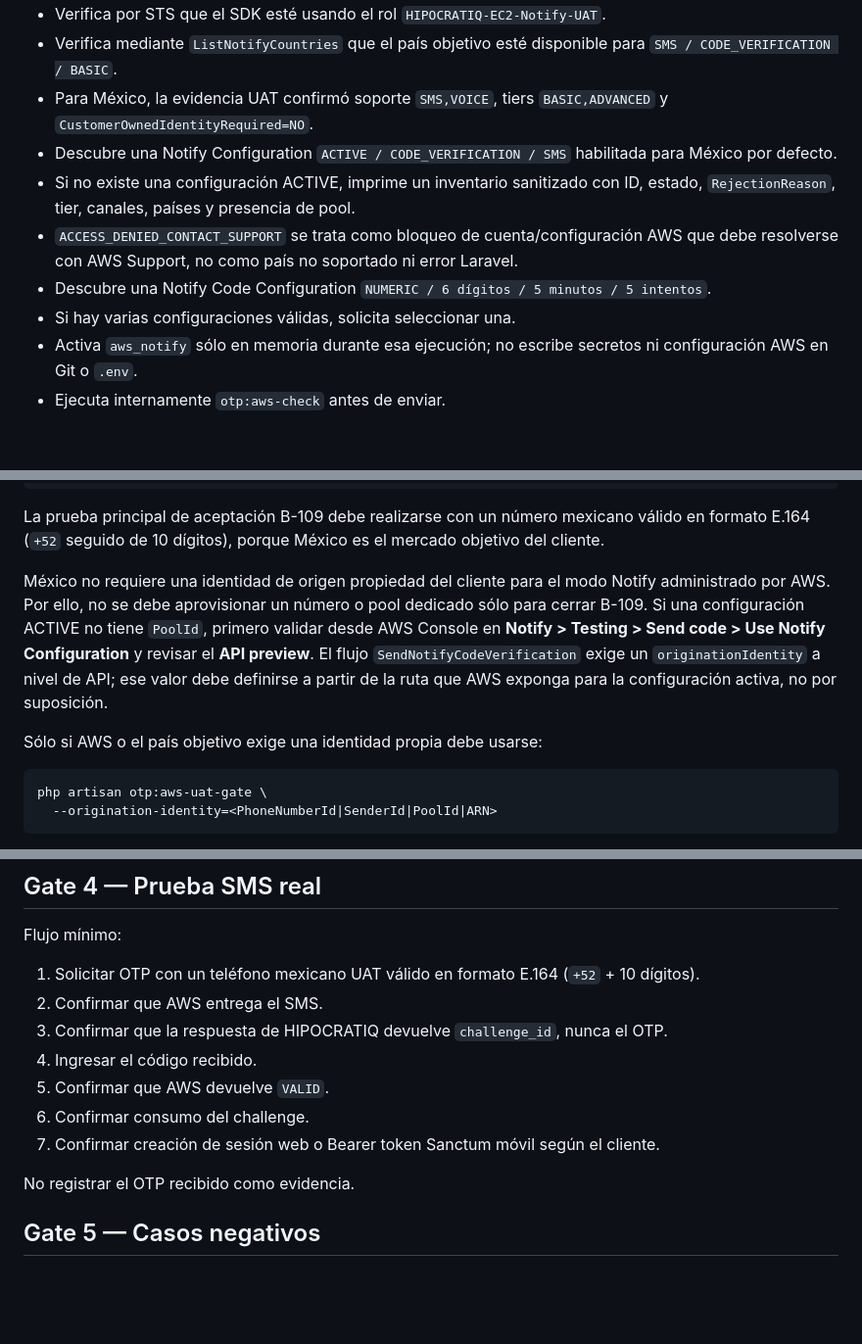
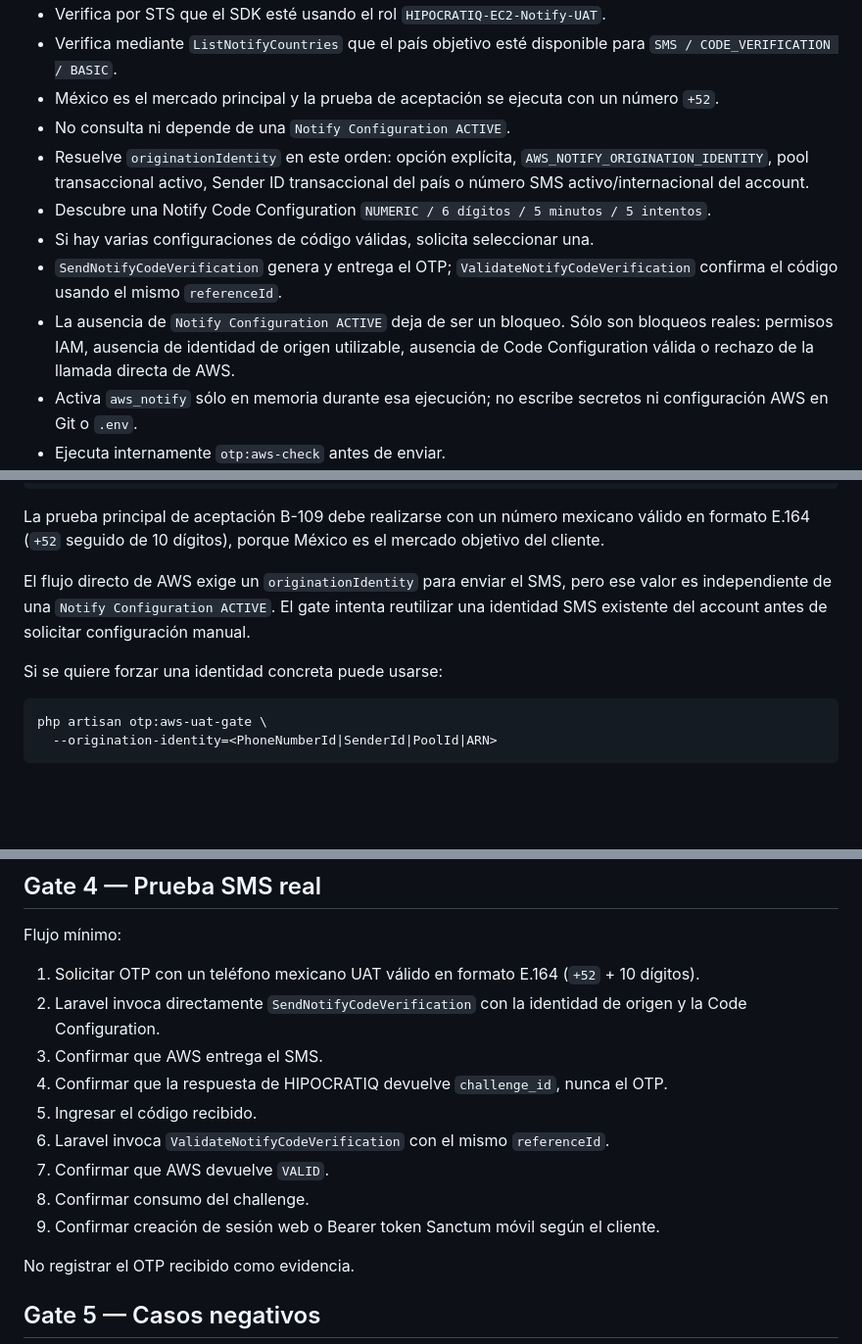
Before and after one commit to VaftecPeru/Hipocratiq_backend, a Markdown page: docs/B109_OTP_AWS_UAT_GATE.md, 3 parts joined by grey strips. Shown at 98% size. GitHub-like rendering; blank space fills up the shorter version.

Commit message:
B-109: documentar OTP AWS directo sin Notify ACTIVE

````diff
--- a/docs/B109_OTP_AWS_UAT_GATE.md
+++ b/docs/B109_OTP_AWS_UAT_GATE.md
@@ -35,12 +36,13 @@ El comando tiene guardas obligatorias:
 - Usa `APP_PRIMARY_COUNTRY=MX` como país objetivo por defecto y exige que el teléfono UAT coincida con ese país.
 - Verifica por STS que el SDK esté usando el rol `HIPOCRATIQ-EC2-Notify-UAT`.
 - Verifica mediante `ListNotifyCountries` que el país objetivo esté disponible para `SMS / CODE_VERIFICATION / BASIC`.
-- Para México, la evidencia UAT confirmó soporte `SMS,VOICE`, tiers `BASIC,ADVANCED` y `CustomerOwnedIdentityRequired=NO`.
-- Descubre una Notify Configuration `ACTIVE / CODE_VERIFICATION / SMS` habilitada para México por defecto.
-- Si no existe una configuración ACTIVE, imprime un inventario sanitizado con ID, estado, `RejectionReason`, tier, canales, países y presencia de pool.
-- `ACCESS_DENIED_CONTACT_SUPPORT` se trata como bloqueo de cuenta/configuración AWS que debe resolverse con AWS Support, no como país no soportado ni error Laravel.
+- México es el mercado principal y la prueba de aceptación se ejecuta con un número `+52`.
+- No consulta ni depende de una `Notify Configuration ACTIVE`.
+- Resuelve `originationIdentity` en este orden: opción explícita, `AWS_NOTIFY_ORIGINATION_IDENTITY`, pool transaccional activo, Sender ID transaccional del país o número SMS activo/internacional del account.
 - Descubre una Notify Code Configuration `NUMERIC / 6 dígitos / 5 minutos / 5 intentos`.
-- Si hay varias configuraciones válidas, solicita seleccionar una.
+- Si hay varias configuraciones de código válidas, solicita seleccionar una.
+- `SendNotifyCodeVerification` genera y entrega el OTP; `ValidateNotifyCodeVerification` confirma el código usando el mismo `referenceId`.
+- La ausencia de `Notify Configuration ACTIVE` deja de ser un bloqueo. Sólo son bloqueos reales: permisos IAM, ausencia de identidad de origen utilizable, ausencia de Code Configuration válida o rechazo de la llamada directa de AWS.
 - Activa `aws_notify` sólo en memoria durante esa ejecución; no escribe secretos ni configuración AWS en Git o `.env`.
 - Ejecuta internamente `otp:aws-check` antes de enviar.
 - Crea una clínica y un paciente temporales únicamente en la base B-109 UAT.
@@ -58,9 +60,9 @@ php artisan otp:aws-uat-gate --target-country=PE
 
 La prueba principal de aceptación B-109 debe realizarse con un número mexicano válido en formato E.164 (`+52` seguido de 10 dígitos), porque México es el mercado objetivo del cliente.
 
-México no requiere una identidad de origen propiedad del cliente para el modo Notify administrado por AWS. Por ello, no se debe aprovisionar un número o pool dedicado sólo para cerrar B-109. Si una configuración ACTIVE no tiene `PoolId`, primero validar desde AWS Console en **Notify > Testing > Send code > Use Notify Configuration** y revisar el **API preview**. El flujo `SendNotifyCodeVerification` exige un `originationIdentity` a nivel de API; ese valor debe definirse a partir de la ruta que AWS exponga para la configuración activa, no por suposición.
+El flujo directo de AWS exige un `originationIdentity` para enviar el SMS, pero ese valor es independiente de una `Notify Configuration ACTIVE`. El gate intenta reutilizar una identidad SMS existente del account antes de solicitar configuración manual.
 
-Sólo si AWS o el país objetivo exige una identidad propia debe usarse:
+Si se quiere forzar una identidad concreta puede usarse:
 
 ```bash
 php artisan otp:aws-uat-gate \
@@ -128,12 +130,14 @@ Verificar además que el OTP por correo y el provider local no tengan regresione
 Flujo mínimo:
 
 1. Solicitar OTP con un teléfono mexicano UAT válido en formato E.164 (`+52` + 10 dígitos).
-2. Confirmar que AWS entrega el SMS.
-3. Confirmar que la respuesta de HIPOCRATIQ devuelve `challenge_id`, nunca el OTP.
-4. Ingresar el código recibido.
-5. Confirmar que AWS devuelve `VALID`.
-6. Confirmar consumo del challenge.
-7. Confirmar creación de sesión web o Bearer token Sanctum móvil según el cliente.
+2. Laravel invoca directamente `SendNotifyCodeVerification` con la identidad de origen y la Code Configuration.
+3. Confirmar que AWS entrega el SMS.
+4. Confirmar que la respuesta de HIPOCRATIQ devuelve `challenge_id`, nunca el OTP.
+5. Ingresar el código recibido.
+6. Laravel invoca `ValidateNotifyCodeVerification` con el mismo `referenceId`.
+7. Confirmar que AWS devuelve `VALID`.
+8. Confirmar consumo del challenge.
+9. Confirmar creación de sesión web o Bearer token Sanctum móvil según el cliente.
 
 No registrar el OTP recibido como evidencia.
 
````
Also changed, not shown: other parts of docs/B109_OTP_AWS_UAT_GATE.md (+2 -1 lines).
